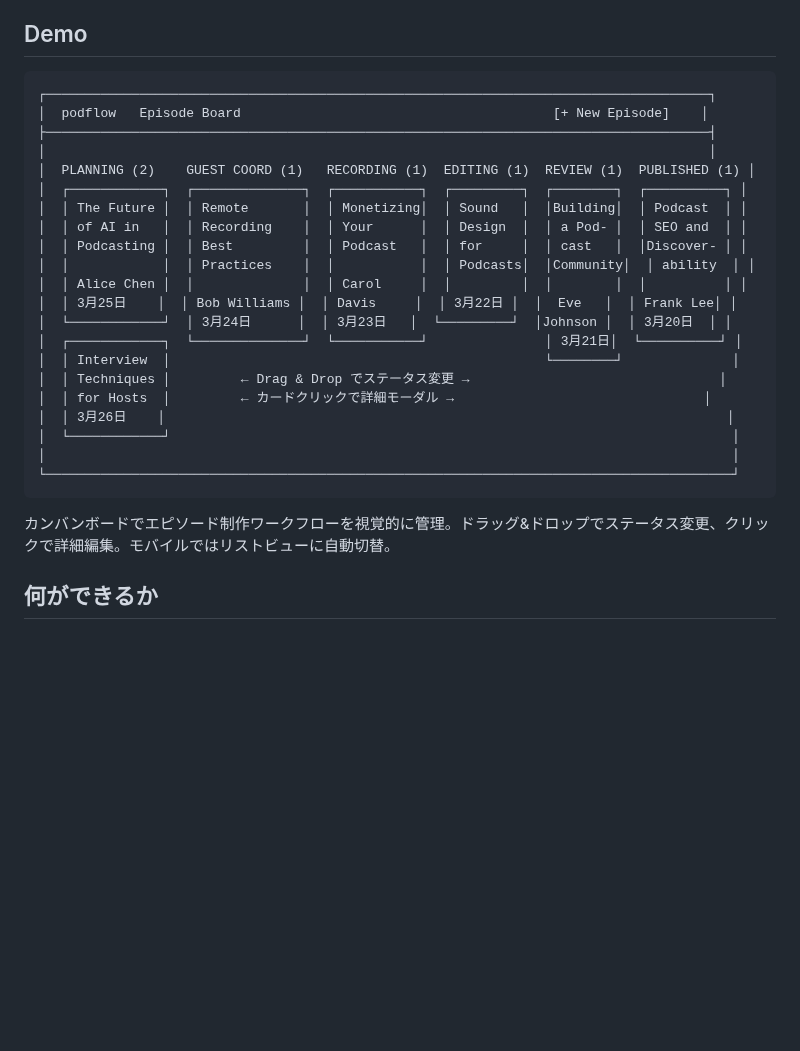
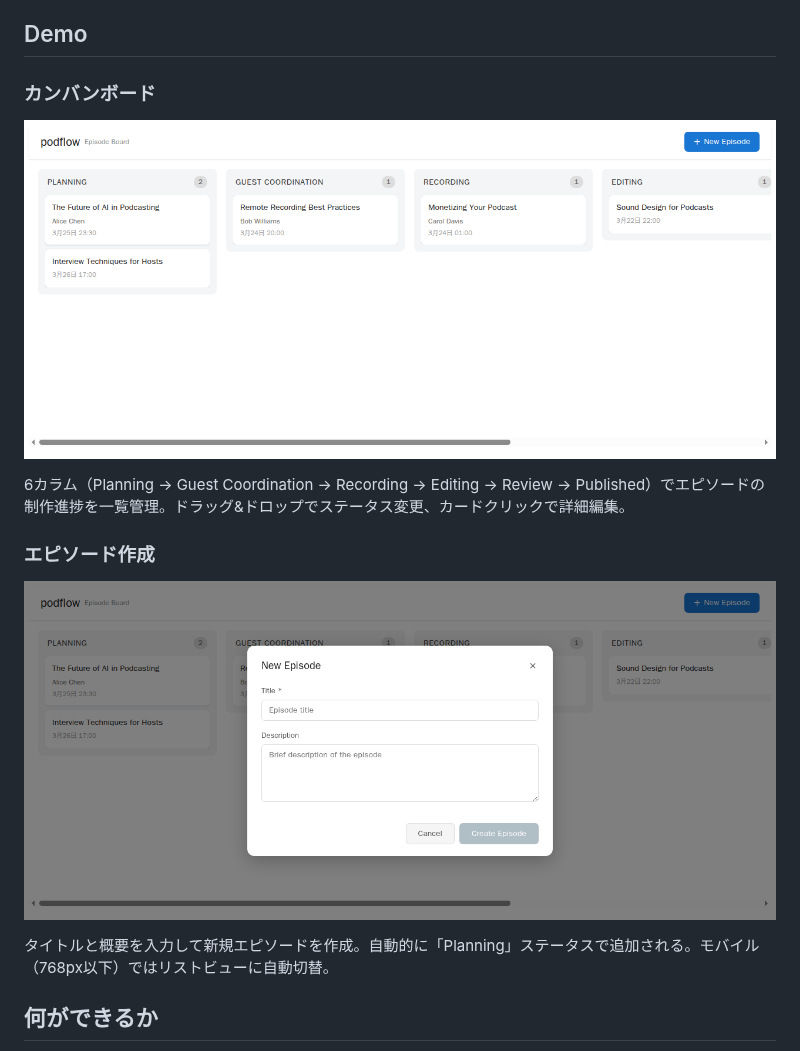
Before and after one commit to akaitigo/podflow, a Markdown page: README.md, the part around the change. Drawn GitHub-style; pictures changed too: docs/images/create-modal.png (added), docs/images/kanban-desktop.png (added); blank space fills up the shorter version.

Commit message:
docs: replace ASCII art demo with real screenshots
- Kanban board screenshot (agent-browser capture)
- Create episode modal screenshot

````diff
--- a/README.md
+++ b/README.md
@@ -4,31 +4,17 @@ Podcast制作のワークフローを一元管理するツール。企画→収
 
 ## Demo
 
-```
-┌─────────────────────────────────────────────────────────────────────────────────────┐
-│  podflow   Episode Board                                        [+ New Episode]    │
-├─────────────────────────────────────────────────────────────────────────────────────┤
-│                                                                                     │
-│  PLANNING (2)    GUEST COORD (1)   RECORDING (1)  EDITING (1)  REVIEW (1)  PUBLISHED (1) │
-│  ┌────────────┐  ┌──────────────┐  ┌───────────┐  ┌─────────┐  ┌────────┐  ┌──────────┐ │
-│  │ The Future │  │ Remote       │  │ Monetizing│  │ Sound   │  │Building│  │ Podcast  │ │
-│  │ of AI in   │  │ Recording    │  │ Your      │  │ Design  │  │ a Pod- │  │ SEO and  │ │
-│  │ Podcasting │  │ Best         │  │ Podcast   │  │ for     │  │ cast   │  │Discover- │ │
-│  │            │  │ Practices    │  │           │  │ Podcasts│  │Community│  │ ability  │ │
-│  │ Alice Chen │  │              │  │ Carol     │  │         │  │        │  │          │ │
-│  │ 3月25日    │  │ Bob Williams │  │ Davis     │  │ 3月22日 │  │  Eve   │  │ Frank Lee│ │
-│  └────────────┘  │ 3月24日      │  │ 3月23日   │  └─────────┘  │Johnson │  │ 3月20日  │ │
-│  ┌────────────┐  └──────────────┘  └───────────┘               │ 3月21日│  └──────────┘ │
-│  │ Interview  │                                                └────────┘              │
-│  │ Techniques │         ← Drag & Drop でステータス変更 →                                │
-│  │ for Hosts  │         ← カードクリックで詳細モーダル →                                │
-│  │ 3月26日    │                                                                        │
-│  └────────────┘                                                                        │
-│                                                                                        │
-└────────────────────────────────────────────────────────────────────────────────────────┘
-```
+### カンバンボード
 
-カンバンボードでエピソード制作ワークフローを視覚的に管理。ドラッグ&ドロップでステータス変更、クリックで詳細編集。モバイルではリストビューに自動切替。
+![Kanban Board](docs/images/kanban-desktop.png)
+
+6カラム（Planning → Guest Coordination → Recording → Editing → Review → Published）でエピソードの制作進捗を一覧管理。ドラッグ&ドロップでステータス変更、カードクリックで詳細編集。
+
+### エピソード作成
+
+![Create Episode](docs/images/create-modal.png)
+
+タイトルと概要を入力して新規エピソードを作成。自動的に「Planning」ステータスで追加される。モバイル（768px以下）ではリストビューに自動切替。
 
 ## 何ができるか
 
````
